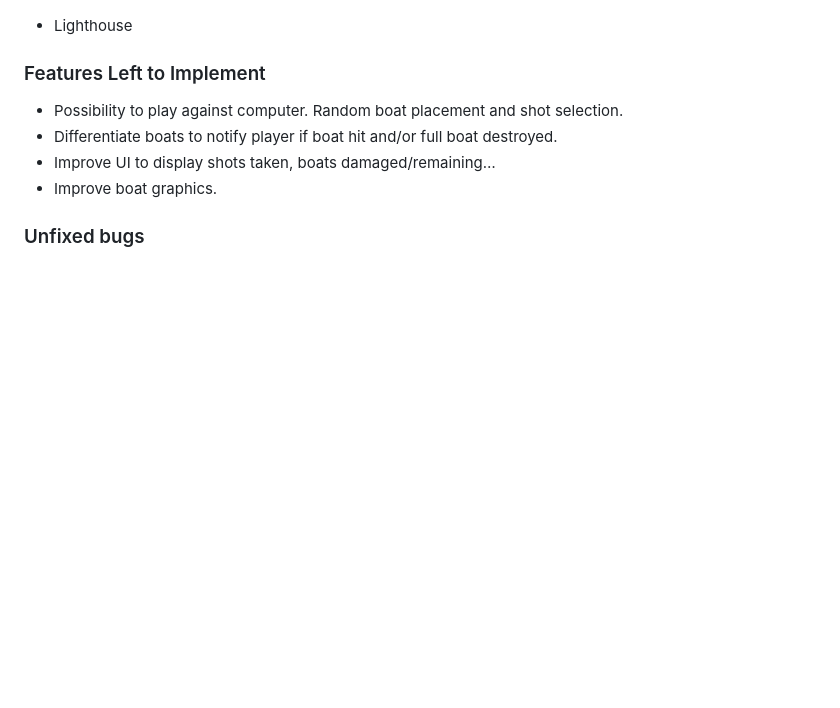
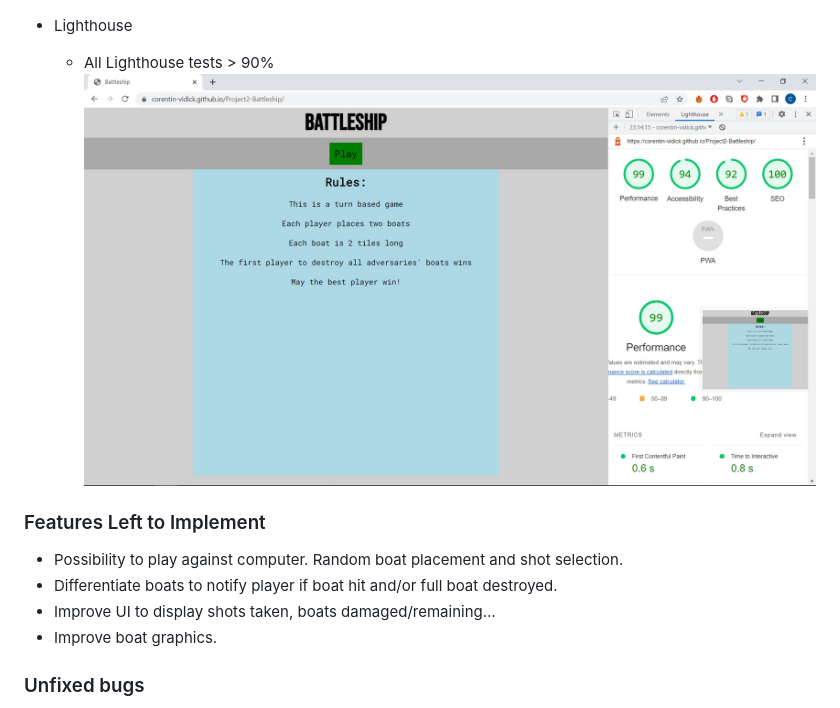
Before and after one commit to Corentin-Vidick/Project2-Battleship, a Markdown page: README.md, the part around the change. Rendered like a GitHub page; pictures changed too: documentation/validation-lighthouse.jpg (added); blank space fills up the shorter version.

Commit message:
Readme update - Lighthouse validation

```diff
--- a/README.md
+++ b/README.md
@@ -149,6 +149,7 @@ The battleship website is intended to showcase JavaScript through the classic ga
     - No errors were found when passing through the official ![JSHint validator](/documentation/validation-javascript.jpg)
 
   - Lighthouse
+    - All Lighthouse tests > 90% ![Lighthouse](/documentation/validation-lighthouse.jpg)
 
 ### Features Left to Implement
 
```
